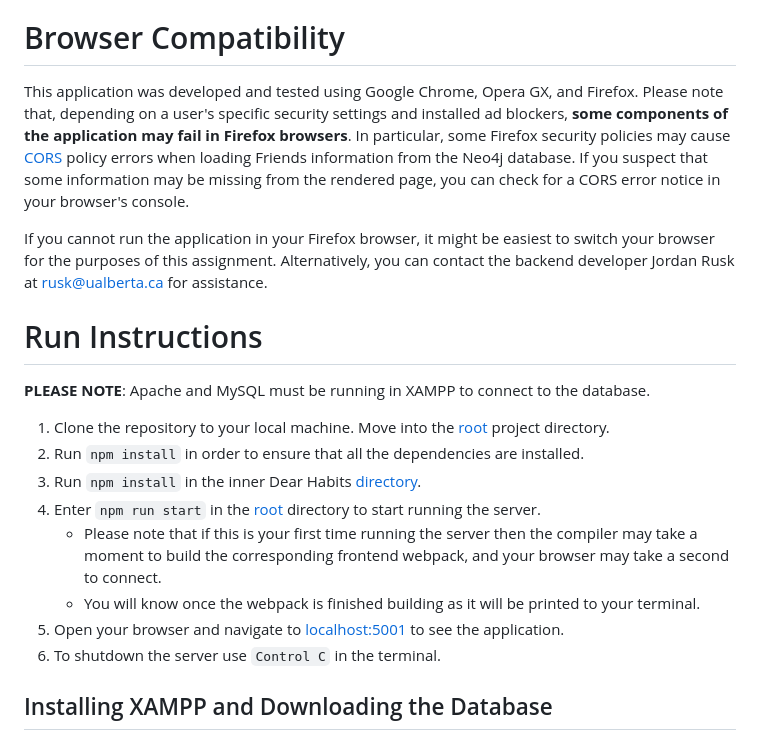
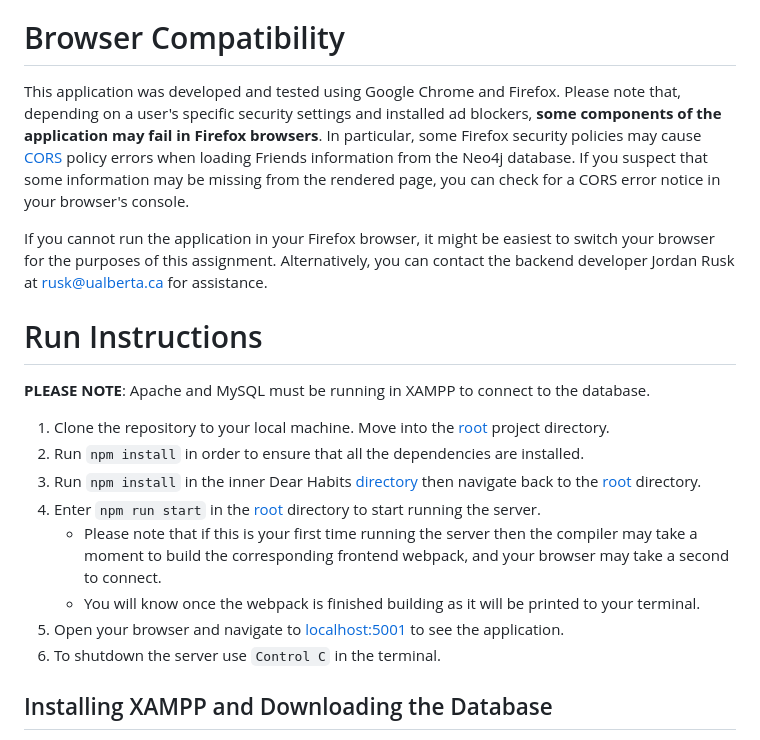
Before and after one commit to 1yimeng/DearHabits, a Markdown page: README.md, the part around the change. GitHub-like rendering.

Commit message:
main: rest of the Readme changes

```diff
--- a/README.md
+++ b/README.md
@@ -9,7 +9,7 @@
 2. Be sure to [create a local copy](#installing-xampp-and-downloading-the-database) of the MySQL [database](db/dear_habits.sql) on your computer.
 
 # Browser Compatibility
-This application was developed and tested using Google Chrome, Opera GX, and Firefox. Please note that, depending on a user's specific security settings and installed ad blockers, <b>some components of the application may fail in Firefox browsers</b>. In particular, some Firefox security policies may cause [CORS](https://developer.mozilla.org/en-US/docs/Web/HTTP/CORS) policy errors when loading Friends information from the Neo4j database. If you suspect that some information may be missing from the rendered page, you can check for a CORS error notice in your browser's console.
+This application was developed and tested using Google Chrome and Firefox. Please note that, depending on a user's specific security settings and installed ad blockers, <b>some components of the application may fail in Firefox browsers</b>. In particular, some Firefox security policies may cause [CORS](https://developer.mozilla.org/en-US/docs/Web/HTTP/CORS) policy errors when loading Friends information from the Neo4j database. If you suspect that some information may be missing from the rendered page, you can check for a CORS error notice in your browser's console.
 
 If you cannot run the application in your Firefox browser, it might be easiest to switch your browser for the purposes of this assignment. Alternatively, you can contact the backend developer Jordan Rusk at rusk@ualberta.ca for assistance.
 
@@ -19,12 +19,12 @@ If you cannot run the application in your Firefox browser, it might be easiest t
 
 1. Clone the repository to your local machine. Move into the [root](/) project directory.
 2. Run `npm install` in order to ensure that all the dependencies are installed.
-3. Run `npm install` in the inner Dear Habits [directory](/DearHabits/).
-3. Enter `npm run start` in the [root](/) directory to start running the server.
+3. Run `npm install` in the inner Dear Habits [directory](/DearHabits/) then navigate back to the [root](/) directory.
+4. Enter `npm run start` in the [root](/) directory to start running the server.
     - Please note that if this is your first time running the server then the compiler may take a moment to build the corresponding frontend webpack, and your browser may take a second to connect.
     - You will know once the webpack is finished building as it will be printed to your terminal.
-4. Open your browser and navigate to [localhost:5001](http://localhost:5001) to see the application.
-5. To shutdown the server use `Control C` in the terminal.
+5. Open your browser and navigate to [localhost:5001](http://localhost:5001) to see the application.
+6. To shutdown the server use `Control C` in the terminal.
 
 ## Installing XAMPP and Downloading the Database
 1. Download the XAMPP Installer from  the [XAMPP downloads page](https://www.apachefriends.org/download.html)
```
